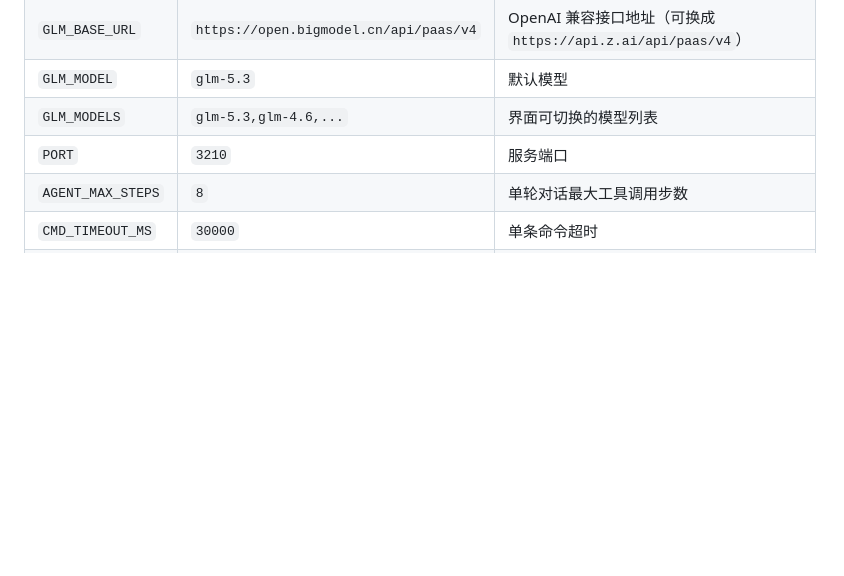
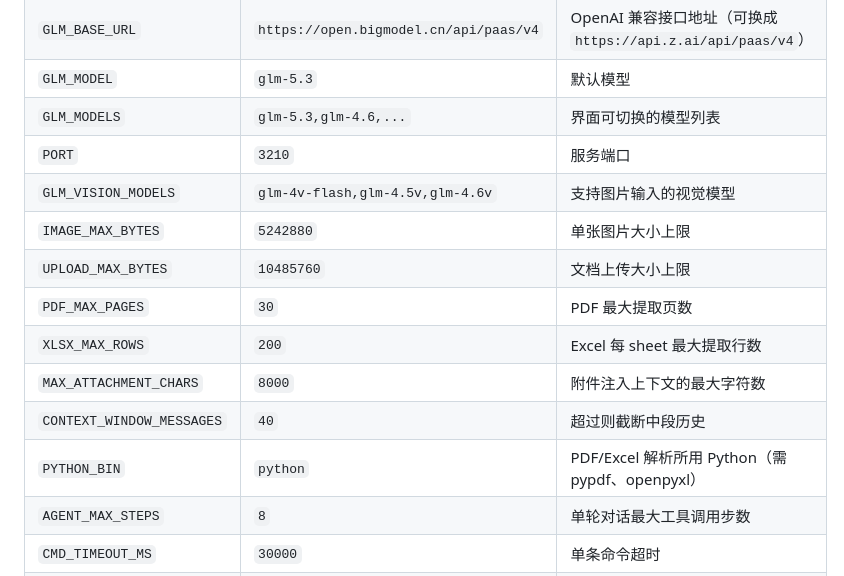
Before and after one commit to XiaoZhu-05/glm-agent-chat, a Markdown page: README.md, the part around one of its changes. GitHub-like rendering; blank space fills up the shorter version.

```diff
--- a/README.md
+++ b/README.md
@@ -46,6 +60,14 @@ node server.js          # 或 npm start
 | `GLM_MODEL` | `glm-5.3` | 默认模型 |
 | `GLM_MODELS` | `glm-5.3,glm-4.6,...` | 界面可切换的模型列表 |
 | `PORT` | `3210` | 服务端口 |
+| `GLM_VISION_MODELS` | `glm-4v-flash,glm-4.5v,glm-4.6v` | 支持图片输入的视觉模型 |
+| `IMAGE_MAX_BYTES` | `5242880` | 单张图片大小上限 |
+| `UPLOAD_MAX_BYTES` | `10485760` | 文档上传大小上限 |
+| `PDF_MAX_PAGES` | `30` | PDF 最大提取页数 |
+| `XLSX_MAX_ROWS` | `200` | Excel 每 sheet 最大提取行数 |
+| `MAX_ATTACHMENT_CHARS` | `8000` | 附件注入上下文的最大字符数 |
+| `CONTEXT_WINDOW_MESSAGES` | `40` | 超过则截断中段历史 |
+| `PYTHON_BIN` | `python` | PDF/Excel 解析所用 Python（需 pypdf、openpyxl） |
 | `AGENT_MAX_STEPS` | `8` | 单轮对话最大工具调用步数 |
 | `CMD_TIMEOUT_MS` | `30000` | 单条命令超时 |
 | `MAX_TOOL_OUTPUT` | `6000` | 工具输出最大字符数（超出截断） |
```
Also changed, not shown: other parts of README.md (+25 -11 lines), CHANGELOG.md (added, +32 -0 lines).
